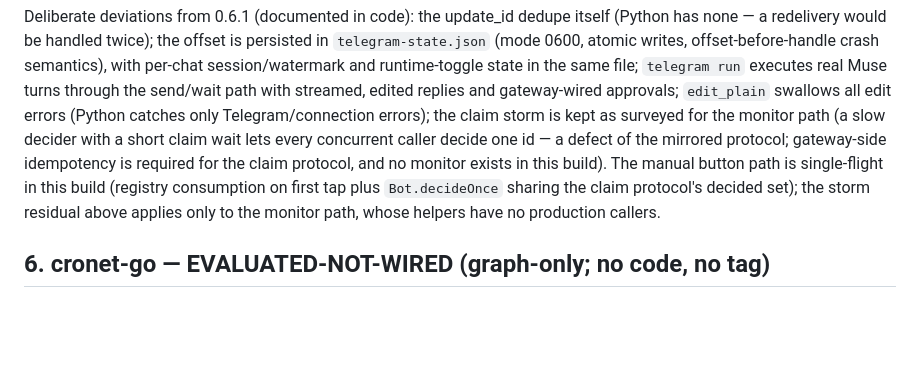
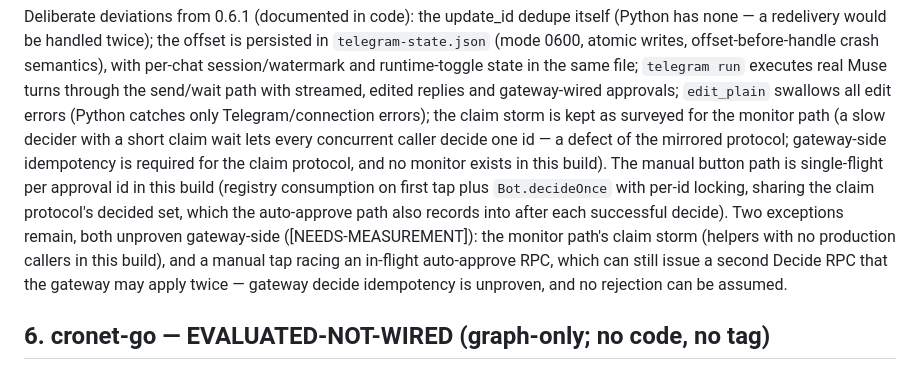
Before and after one commit to thoitiettxl-cyber/castctl, a Markdown page: docs/provenance.md, the part around the change. Drawn GitHub-style; blank space fills up the shorter version.

Commit message:
telegram: fix loop 2: provenance decide-idempotency wording

```diff
--- a/docs/provenance.md
+++ b/docs/provenance.md
@@ -785,10 +785,17 @@ short claim wait lets every concurrent caller decide one id
 — a defect of the mirrored protocol; gateway-side
 idempotency is required for the claim protocol, and no
 monitor exists in this build). The manual button path is
-single-flight in this build (registry consumption on first
-tap plus `Bot.decideOnce` sharing the claim protocol's
-decided set); the storm residual above applies only to the
-monitor path, whose helpers have no production callers.
+single-flight per approval id in this build (registry
+consumption on first tap plus `Bot.decideOnce` with
+per-id locking, sharing the claim protocol's decided set,
+which the auto-approve path also records into after each
+successful decide). Two exceptions remain, both unproven
+gateway-side ([NEEDS-MEASUREMENT]): the monitor path's
+claim storm (helpers with no production callers in this
+build), and a manual tap racing an in-flight auto-approve
+RPC, which can still issue a second Decide RPC that the
+gateway may apply twice — gateway decide idempotency is
+unproven, and no rejection can be assumed.
 
 ## 6. cronet-go — EVALUATED-NOT-WIRED (graph-only; no code, no tag)
 
```
